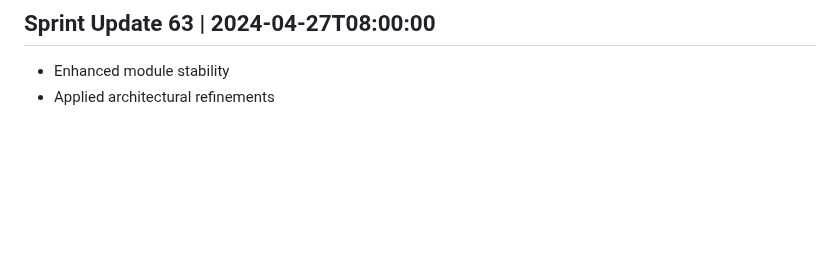
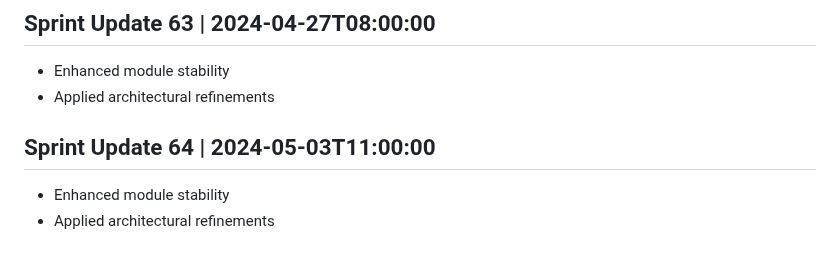
Before and after one commit to AshrafMorningstar/Learning, a Markdown page: PROJECT_HISTORY.md, the part around the change. GitHub-like rendering; blank space fills up the shorter version.

Commit message:
Initial commit: Project architectural scaffolding

```diff
--- a/PROJECT_HISTORY.md
+++ b/PROJECT_HISTORY.md
@@ -253,3 +253,7 @@
 ## Sprint Update 63 | 2024-04-27T08:00:00
 - Enhanced module stability
 - Applied architectural refinements
+
+## Sprint Update 64 | 2024-05-03T11:00:00
+- Enhanced module stability
+- Applied architectural refinements
```
